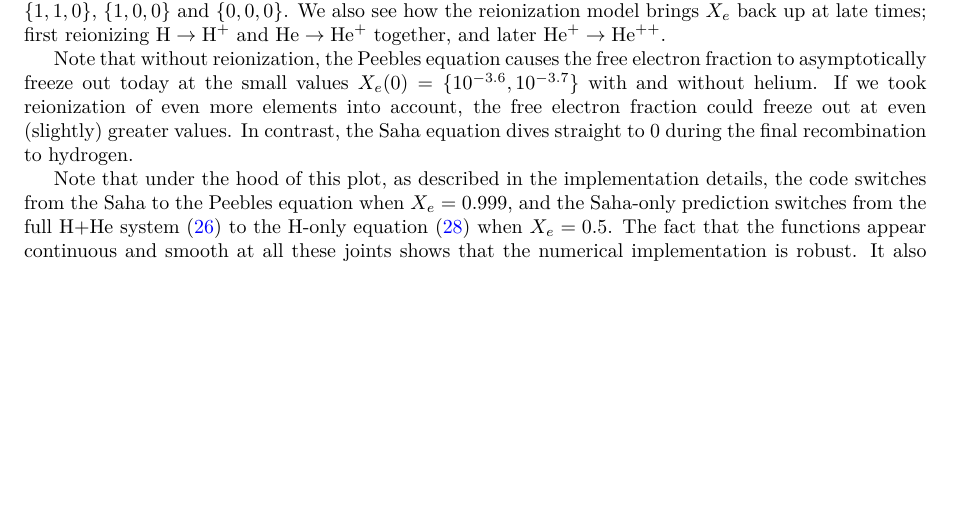
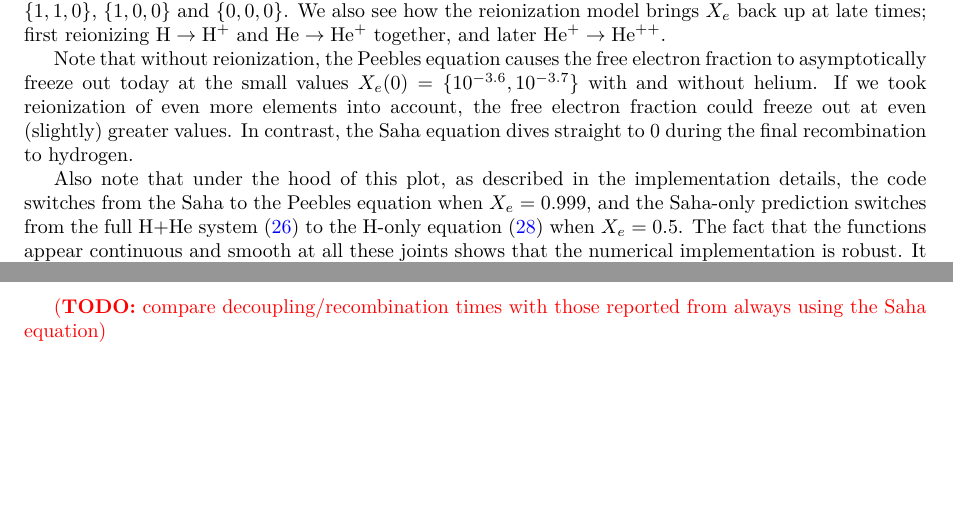
Before and after one commit to hersle/COMBO.jl, a LaTeX document (report/report.tex): part of page 12 of 14 before the commit and two parts of pages 12 and 13 of 14 after it, the two joined at a grey line, cut so that both start at the same text, the shorter picture padded with empty space. Compiled offline with XeLaTeX.

Commit message:
Added small TODO

```diff
--- a/report/report.tex
+++ b/report/report.tex
@@ -766,7 +766,7 @@ Note that without reionization, the Peebles equation causes the free electron fr
 If we took reionization of even more elements into account, the free electron fraction could freeze out at even (slightly) greater values.
 In contrast, the Saha equation dives straight to $0$ during the final recombination to hydrogen.
 
-Note that under the hood of this plot, as described in the implementation details,
+Also note that under the hood of this plot, as described in the implementation details,
 the code switches from the Saha to the Peebles equation when $X_e = 0.999$,
 and the Saha-only prediction switches from the full H+He system \eqref{eq_saha_H_He} to the H-only equation \eqref{eq_saha_H} when $X_e = 0.5$.
 The fact that the functions appear continuous and smooth at all these joints shows that the numerical implementation is robust.
@@ -830,6 +830,8 @@ Finally, we calculate the sound horizon \eqref{eq_sound_horizon} at decoupling,
 \end{equation}
 For example, this agrees with the famous acoustic peak around $s \approx 105\,\mathrm{Mpc}/h$ in \cite[\textsc{Fig. 2}]{eisensteinDetectionBaryonAcoustic2005}.
 
+\TODO{compare decoupling/recombination times with those reported from always using the Saha equation}
+
 \begin{table}[b]
 \centering
 \caption{%
```
